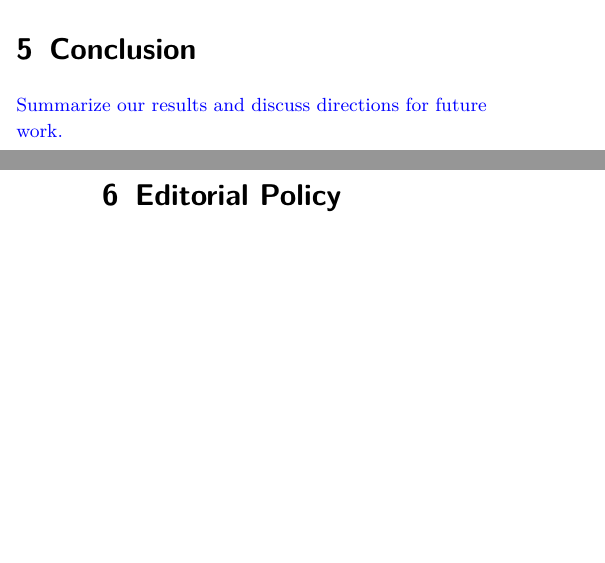
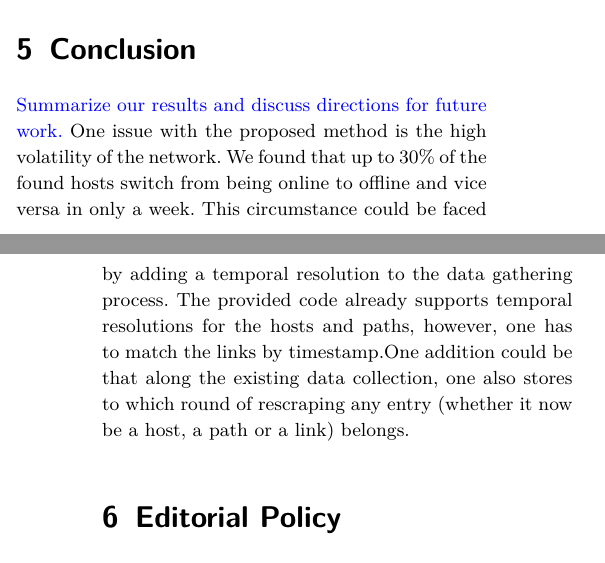
Before and after one commit to decrypto-org/spider, a LaTeX paper (whitepaper/report.tex): two parts of the columns of pages 4 and 5 of 9, joined at a grey line, cut so that both start at the same text, the shorter picture padded with empty space. The pictures show the PDF file whitepaper/report.pdf that the author committed with the source.

Commit message:
Added note to the result section
In order to not forget to insert the mentioning
of temporal resolution and jitter/volatility in the network

```diff
--- a/whitepaper/report.tex
+++ b/whitepaper/report.tex
@@ -156,6 +156,8 @@ To speed up the scraping process, we ran 100 concurrent requests to the Tor netw
 \section{Conclusion}
 
 \CONTENT{Summarize our results and discuss directions for future work.}
+One issue with the proposed method is the high volatility of the network. We found that up to 30\% of the found hosts switch from being online to offline and vice versa in only a week. This circumstance could be faced by adding a temporal resolution to the data gathering process.
+The provided code already supports temporal resolutions for the hosts and paths, however, one has to match the links by timestamp.One addition could be that along the existing data collection, one also stores to which round of rescraping any entry (whether it now be a host, a path or a link) belongs.
 
 \section{Editorial Policy}
 
```
Also changed, not shown: whitepaper/report.pdf.
